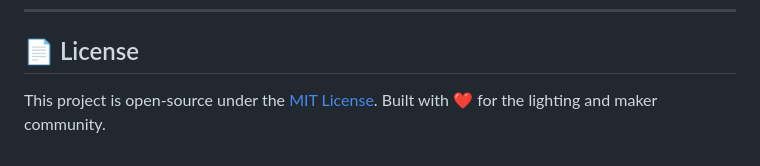
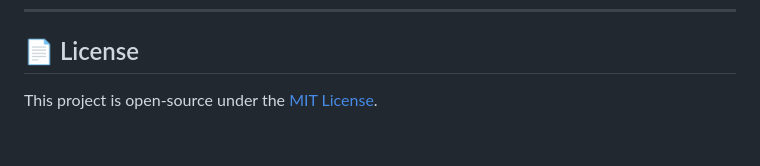
Before and after one commit to as-repo1/chaos-esp32-light, a Markdown page: README.md, the part around the change. Drawn GitHub-style.

Commit message:
Update license section in README
bla bla

```diff
--- a/README.md
+++ b/README.md
@@ -280,4 +280,4 @@ Chaos ESP32 Light is proudly built on top of the extraordinary **[WLED Project](
 
 ## 📄 License
 
-This project is open-source under the [MIT License](LICENSE). Built with ❤️ for the lighting and maker community.
+This project is open-source under the [MIT License](LICENSE).
```
